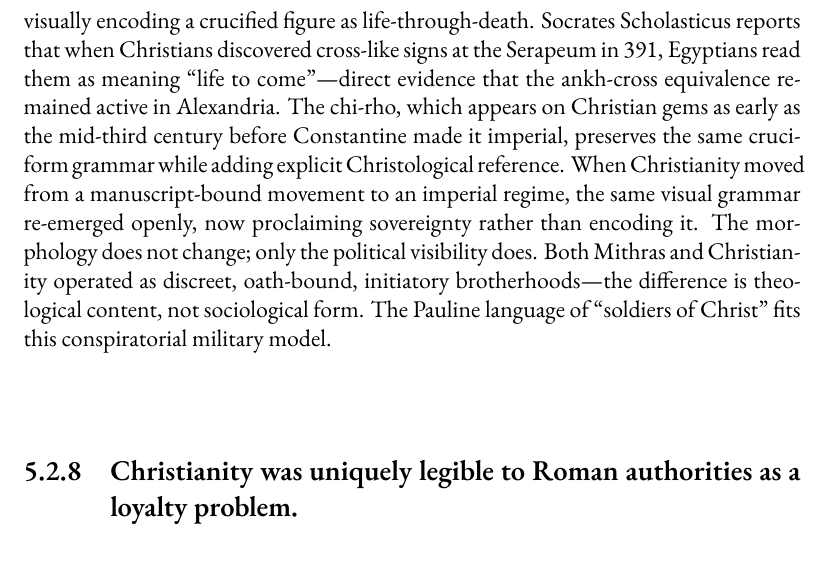
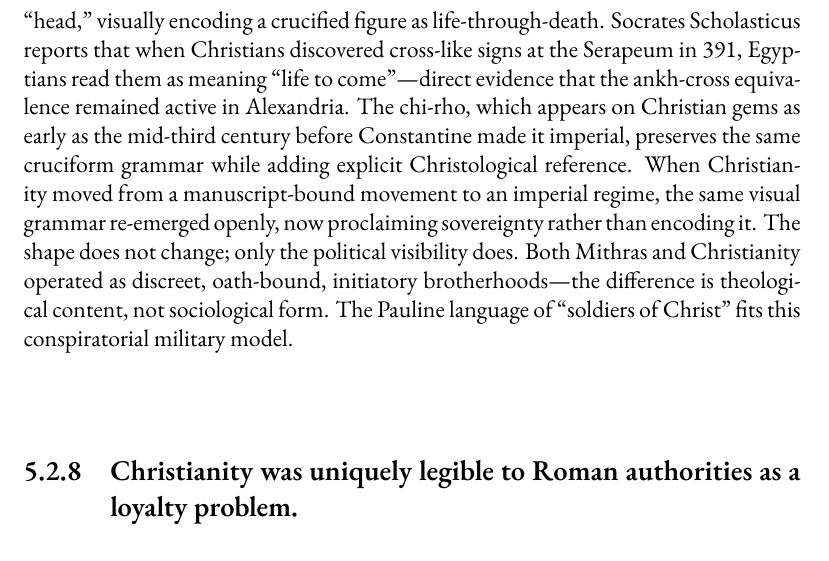
Before and after one commit to mvdatacenter/historical-jesus-son-of-god, a LaTeX thesis (manuscript.tex, which reads chapter5.tex): part of page 190 of 243, cut so that both start at the same text. Compiled offline with XeLaTeX.

Commit message:
Replace jargon: morphology → shape
🤖 Generated with [Claude Code](https://claude.com/claude-code)

Co-Authored-By: Claude Opus 4.5 <noreply@anthropic.com>

```diff
--- a/chapter5.tex
+++ b/chapter5.tex
@@ -441,11 +441,11 @@ Early Christians used secret symbols to identify each other, met at night, held
 The tau-rho and the later chi-rho are not accidental Christian inventions but successive stages in the reuse of an established Egyptian visual grammar.
 The ankh had long expressed life, divine authority, and legitimacy through a crossed vertical form: vertical stem, horizontal bar, loop at top.
 The tau-rho appears in our oldest surviving Christian manuscripts---P\textsuperscript{45}, P\textsuperscript{66}, and P\textsuperscript{75}---all from Egypt.
-The tau-rho replicates this exact morphology: a T-cross with the rho's loop forming a ``head,'' visually encoding a crucified figure as life-through-death.
+The tau-rho replicates this exact shape: a T-cross with the rho's loop forming a ``head,'' visually encoding a crucified figure as life-through-death.
 Socrates Scholasticus reports that when Christians discovered cross-like signs at the Serapeum in 391, Egyptians read them as meaning ``life to come''---direct evidence that the ankh-cross equivalence remained active in Alexandria.
 The chi-rho, which appears on Christian gems as early as the mid-third century before Constantine made it imperial, preserves the same cruciform grammar while adding explicit Christological reference.
 When Christianity moved from a manuscript-bound movement to an imperial regime, the same visual grammar re-emerged openly, now proclaiming sovereignty rather than encoding it.
-The morphology does not change; only the political visibility does.
+The shape does not change; only the political visibility does.
 Both Mithras and Christianity operated as discreet, oath-bound, initiatory brotherhoods---the difference is theological content, not sociological form.
 The Pauline language of ``soldiers of Christ'' fits this conspiratorial military model.
 
```
